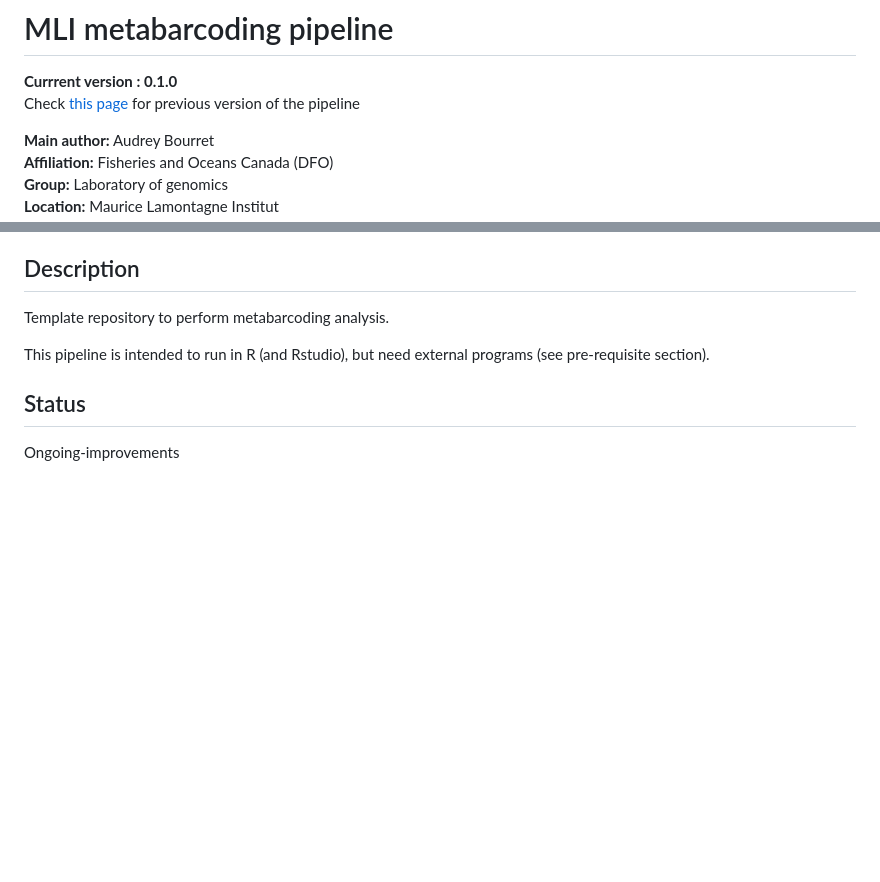
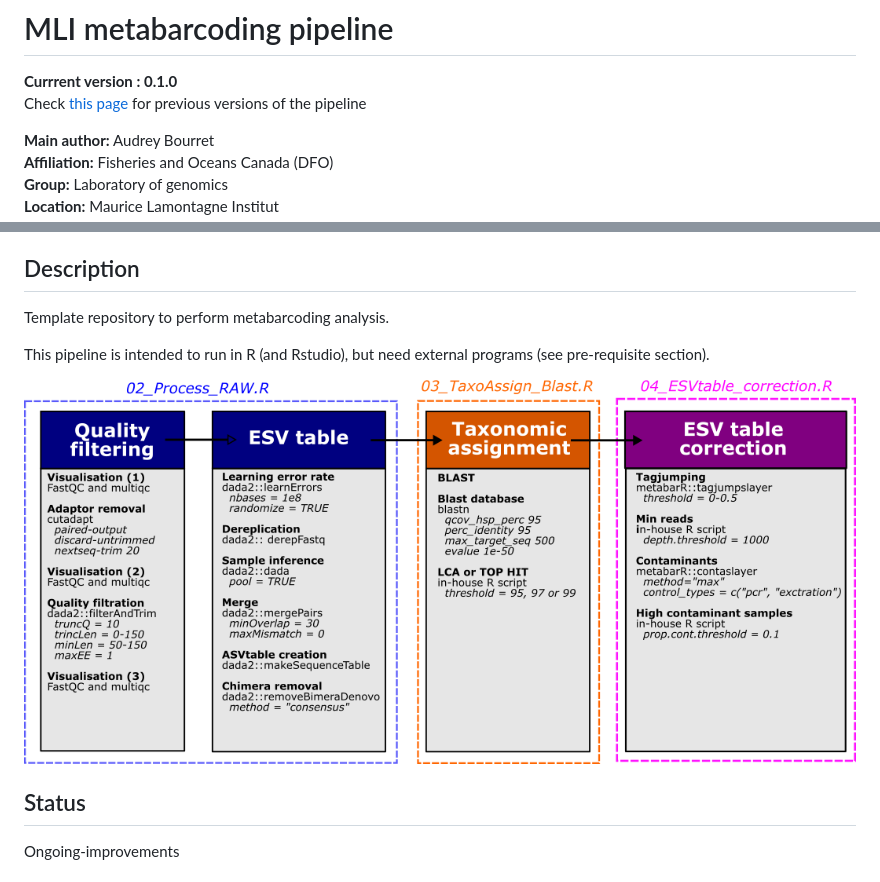
Before and after one commit to GenomicsMLI-DFO/MLI_metabar_pipeline, a Markdown page: README.md, 2 parts joined by grey strips. Rendered like a GitHub page; pictures changed too: Pipeline.png (added); blank space fills up the shorter version.

Commit message:
Add schematic pipeline

```diff
--- a/README.md
+++ b/README.md
@@ -1,7 +1,7 @@
 # MLI metabarcoding pipeline
 
 **Currrent version : 0.1.0**
-Check [this page](https://github.com/GenomicsMLI-DFO/MLI_metabar_pipeline/releases) for previous version of the pipeline
+Check [this page](https://github.com/GenomicsMLI-DFO/MLI_metabar_pipeline/releases) for previous versions of the pipeline
 
 __Main author:__  Audrey Bourret
 __Affiliation:__  Fisheries and Oceans Canada (DFO)
@@ -28,6 +28,9 @@ __Contact:__      e-mail: audrey.bourret@dfo-mpo.gc.ca
 Template repository to perform metabarcoding analysis.
 
 This pipeline is intended to run in R (and Rstudio), but need external programs (see pre-requisite section).
+
+<img src="Pipeline.png" alt="Pipeline"/>
+
 
 ## Status
 Ongoing-improvements
```
Also changed, not shown: 1 other file.
